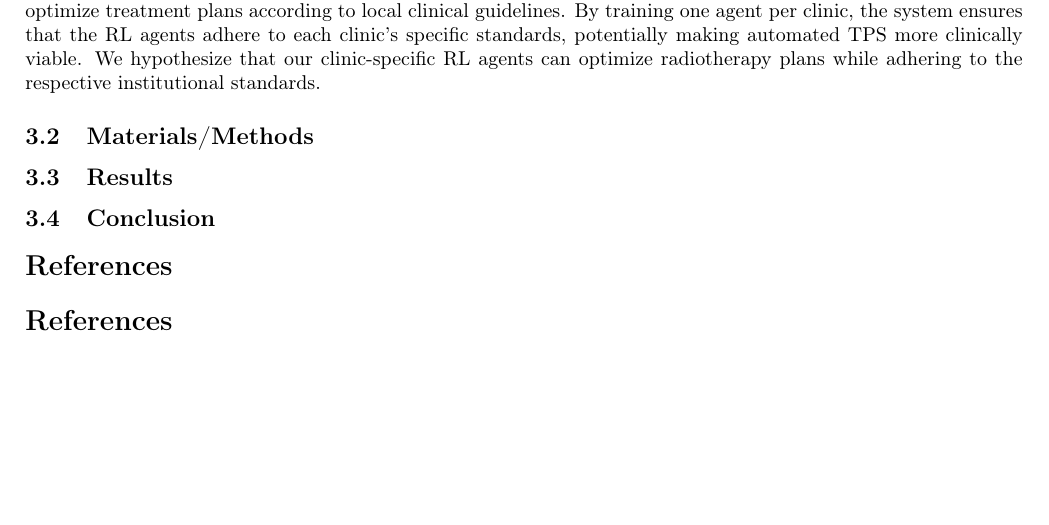
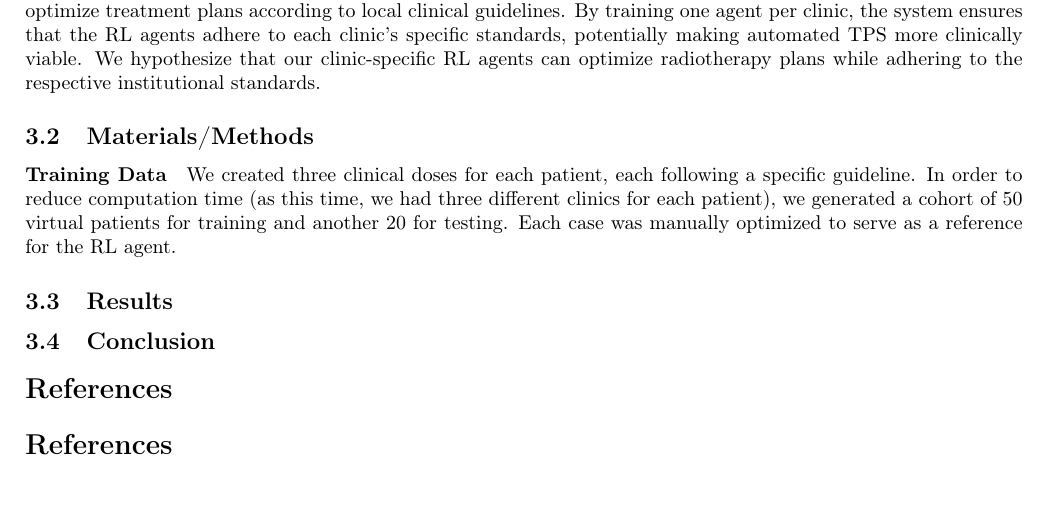
Before and after one commit to pauldubois98/PhD, a LaTeX paper (5_automation_classic/5_main.tex, which reads 5_automation_classic/5_content.tex): part of page 11 of 11, cut so that both start at the same text. Compiled offline with pdfLaTeX.

Commit message:
training data §

```diff
--- a/5_automation_classic/5_content.tex
+++ b/5_automation_classic/5_content.tex
@@ -372,14 +372,12 @@ By training one agent per clinic, the system ensures that the RL agents adhere t
 We hypothesize that our clinic-specific RL agents can optimize radiotherapy plans while adhering to the respective institutional standards.
 
 \subsection{Materials/Methods}
-%RL agents adapt actions to situations where there are interactions with an environment.
-%RL only needs a reward after performing an action.
-%In the case of dose optimization, adjusting the weights of the constraints are the actions.
-%The key is to find a way of rewarding the agent when making good decisions (actions) versus bad ones.
-%Current RL methods in dosimetry struggle to mimic human-optimized plans.
-%We propose a new reward system based on the dose distribution of past clinical cases, via calculating the DVHs differences between the agent dose, and the database dose.
-%This would better guide the RL agent towards clinically-acceptable treatment plans.
-%Most importantly, it also allows the optimization to fit each center's internal standard practices and guidelines.
+
+\paragraph{Training Data}
+We created three clinical doses for each patient, each following a specific guideline.
+In order to reduce computation time (as this time, we had three different clinics for each patient), we generated a cohort of 50 virtual patients for training and another 20 for testing.
+Each case was manually optimized to serve as a reference for the RL agent.
+
 
 \subsection{Results}
 %We successfully trained agents to mimic the dose type of several clinics.
```
